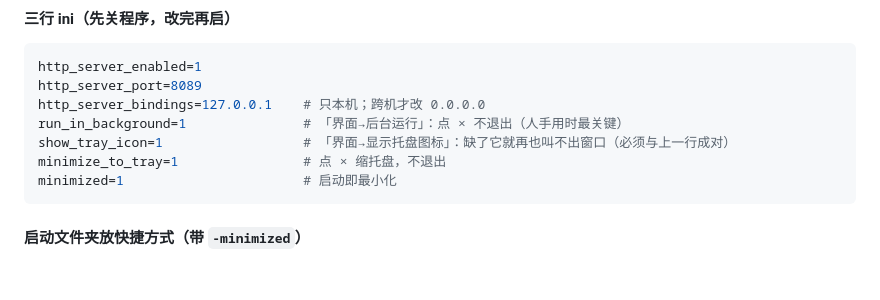
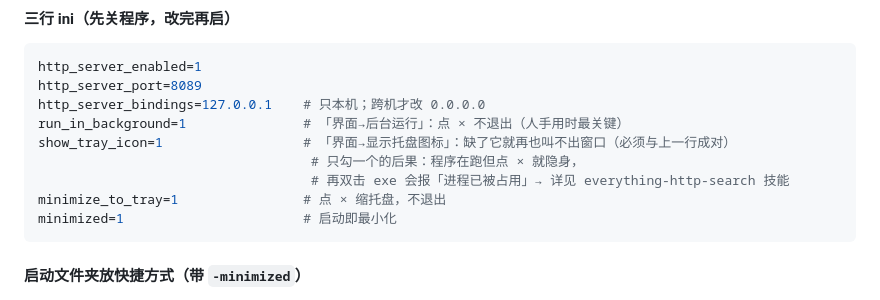
Before and after one commit to furoute/workshop, a Markdown page: skills/self-hosted-kb/SKILL.md, the part around the change. GitHub-like rendering; blank space fills up the shorter version.

````diff
--- a/skills/self-hosted-kb/SKILL.md
+++ b/skills/self-hosted-kb/SKILL.md
@@ -248,6 +248,8 @@ http_server_port=8089
 http_server_bindings=127.0.0.1    # 只本机；跨机才改 0.0.0.0
 run_in_background=1               # 「界面→后台运行」：点 × 不退出（人手用时最关键）
 show_tray_icon=1                  # 「界面→显示托盘图标」：缺了它就再也叫不出窗口（必须与上一行成对）
+                                   # 只勾一个的后果：程序在跑但点 × 就隐身，
+                                   # 再双击 exe 会报「进程已被占用」→ 详见 everything-http-search 技能
 minimize_to_tray=1                # 点 × 缩托盘，不退出
 minimized=1                       # 启动即最小化
 ```
````
Also changed, not shown: skills/everything-http-search/SKILL.md (+34 -0 lines).
